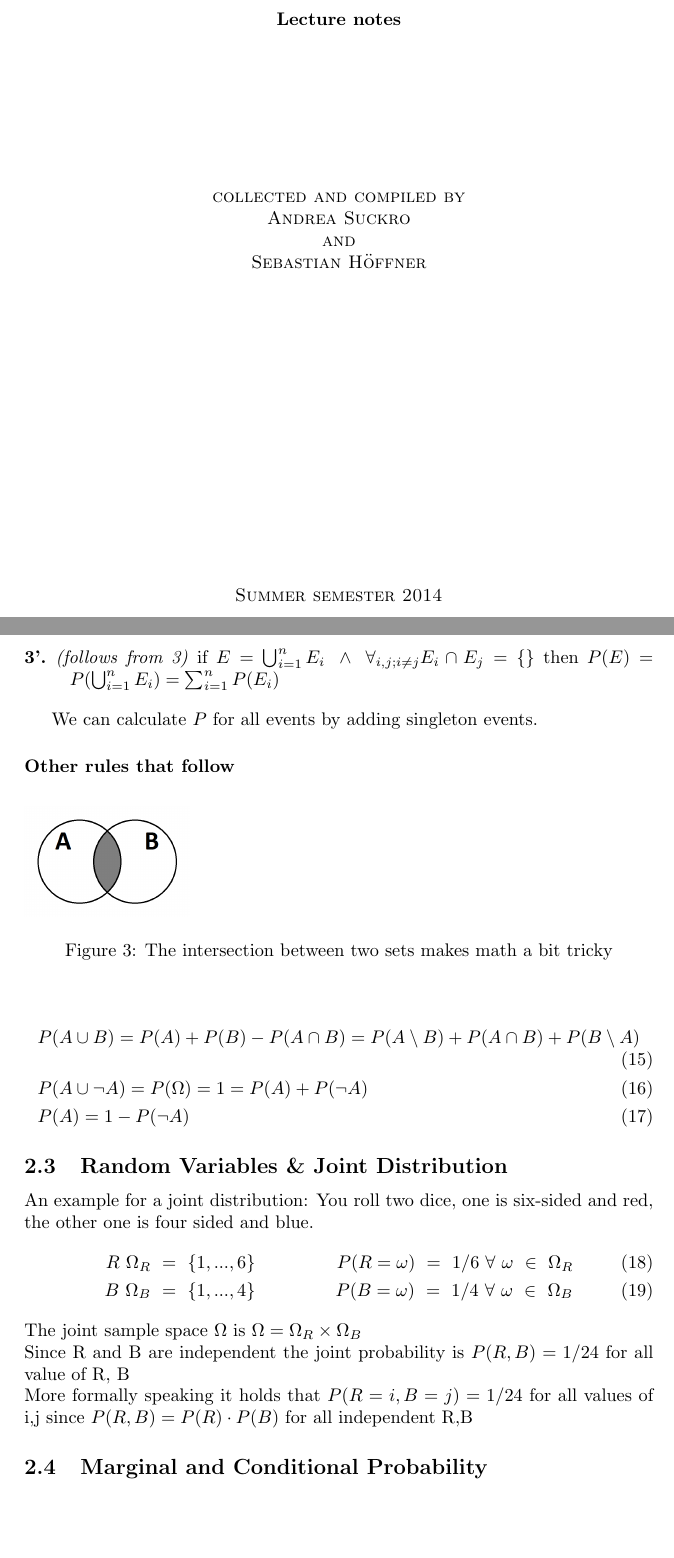
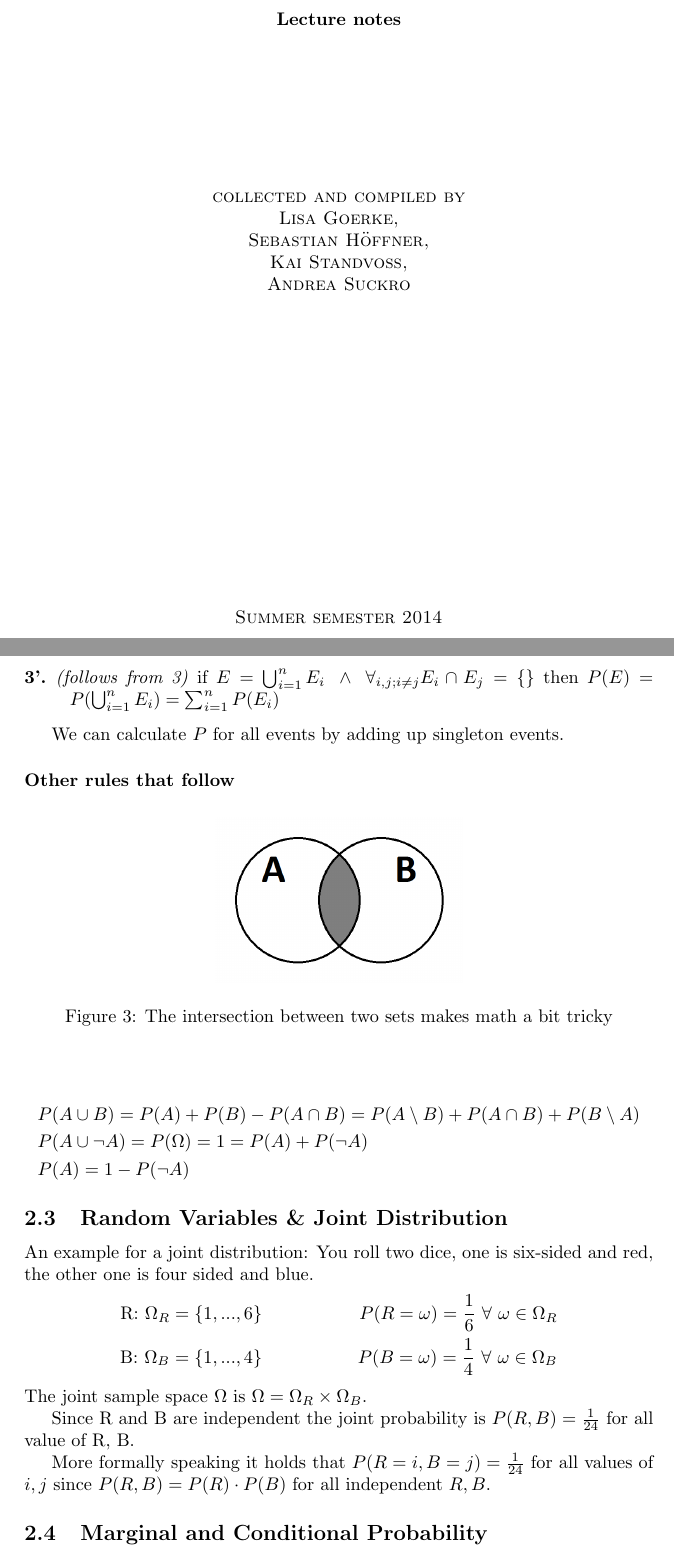
Before and after one commit to AndreaSuckro/PMPC, a LaTeX document (Script/Notes.tex, which reads Script/2014-04-25.tex, Script/titlepage.tex): two parts of pages 1 and 7 of 7, joined at a grey line, cut so that both start at the same text, the shorter picture padded with empty space. Compiled offline with pdfLaTeX.

Commit message:
clarified title page, adjusted all align to align* and aligned the venn diagram correctly

```diff
--- a/Script/2014-04-25.tex
+++ b/Script/2014-04-25.tex
@@ -69,32 +71,36 @@ P(R < B) &= P(R=1, B=2) + P(R=1, B=3) + P(R=2, B=3) \\
             then $P(E) = P(\bigcup_{i=1}^n E_i) = \sum_{i=1}^{n}{P(E_i)}$
 \end{description}
 
-We can calculate $P$ for all events by adding singleton events.
+We can calculate $P$ for all events by adding up singleton events.
 
 \subsubsection*{Other rules that follow}
 \begin{figure}[ht]
-\includegraphics[scale=0.2]{venn_diagram_a_intersects_b}
-\caption{The intersection between two sets makes math a bit tricky}
-\label{fig:venn_a_inter_b}
+  \begin{center}
+    \includegraphics[scale=0.3]{venn_diagram_a_intersects_b}
+    \caption{The intersection between two sets makes math a bit tricky}
+    \label{fig:venn_a_inter_b}
+  \end{center}
 \end{figure}
 
-\begin{align}
+\begin{align*}
 & P(A \cup B) = P(A) + P(B) - P(A \cap B) = P(A \setminus B) + P(A \cap B) + P(B \setminus A)\\
 & P(A \cup \neg A) = P(\Omega) = 1 = P(A) + P(\neg A)\\
 & P(A) = 1- P(\neg A)
-\end{align}
+\end{align*}
 
 
 
 \subsection{Random Variables \& Joint Distribution}
 An example for a joint distribution: You roll two dice, one is six-sided and red, the other one is four sided and blue.
-\begin{align}
-R~\Omega_R~=~\{1,...,6\} & & P(R=\omega)~=~1/6~\forall~\omega~\in~\Omega_R\\
-B~\Omega_B~=~\{1,...,4\} & & P(B=\omega)~=~1/4~\forall~\omega~\in~\Omega_B
-\end{align}
-The joint sample space $\Omega$ is $\Omega = \Omega_R \times \Omega_B$\\
-Since R and B are independent the joint probability is $ P(R,B) = 1/24$ for all value of R, B\\
-More formally speaking it holds that $P(R=i, B=j) = 1/24$ for all values of i,j since $P(R,B) = P(R) \cdot P(B)$ for all independent R,B
+\begin{align*}
+\mbox{R: }\Omega_R = \{1, ..., 6\} & & P(R=\omega) = \frac{1}{6}\ \forall\ \omega \in \Omega_R\\
+\mbox{B: }\Omega_B = \{1, ..., 4\} & & P(B=\omega) = \frac{1}{4}\ \forall\ \omega \in \Omega_B
+\end{align*}
+The joint sample space $\Omega$ is $\Omega = \Omega_R \times \Omega_B$.
+
+Since R and B are independent the joint probability is $ P(R, B) = \frac{1}{24}$ for all value of R, B.
+
+More formally speaking it holds that $P(R=i, B=j) = \frac{1}{24}$ for all values of $i, j$ since $P(R, B) = P(R) \cdot P(B)$ for all independent $R, B$.
 \subsection{Marginal and Conditional Probability}
 
 
--- a/Script/titlepage.tex
+++ b/Script/titlepage.tex
@@ -14,9 +14,10 @@
 \vspace{3cm}
 
 \textsc{collected and compiled by\\
-Andrea Suckro\\
-and\\
-Sebastian H\"offner\\}
+Lisa Goerke,\\
+Sebastian H\"offner,\\
+Kai Standvoss,\\
+Andrea Suckro\\}
 
 \vspace{6cm}
 
```
Also changed, not shown: Script/2014-04-22.tex (+14 -14 lines), Script/2014-04-25.tex (6 more changed lines).
